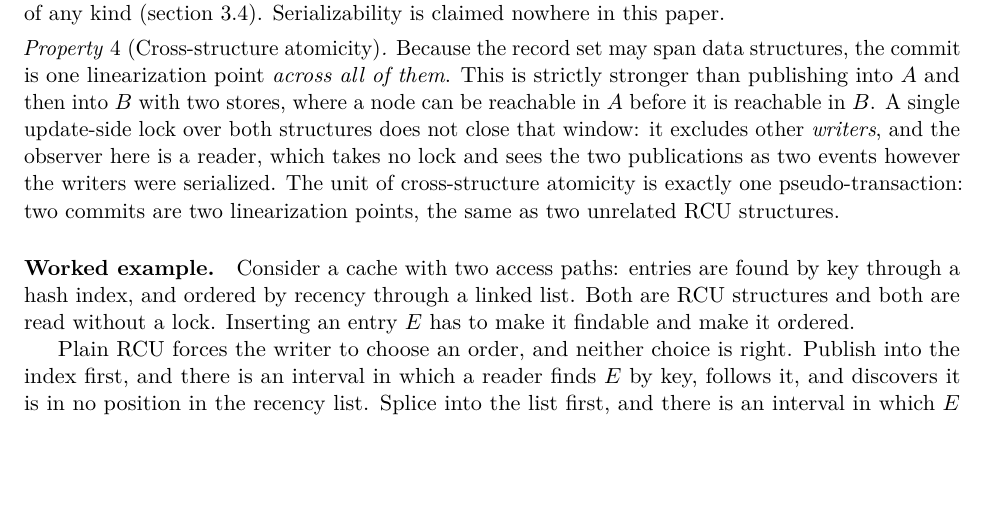
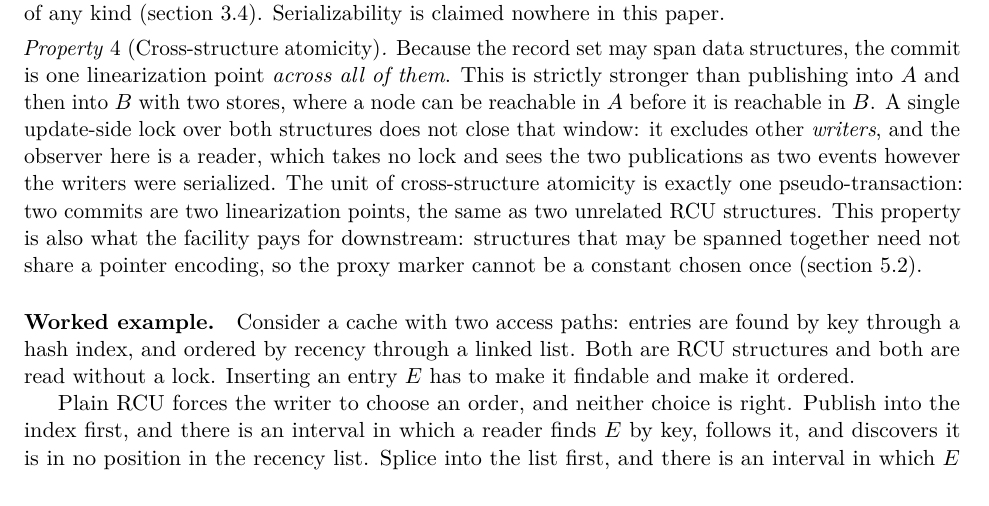
Before and after one commit to compudj/articles, a LaTeX paper (p1-sw-flip-latch/main.tex): part of page 9 of 47, cut so that both start at the same text, the shorter picture padded with empty space. Compiled offline with pdfLaTeX.

Commit message:
p1: prop:crossstructure names the cost it forces
McKenney suggests deferring the pointer-tagging complications to a later paper,
so that P1 can assume one bit throughout.  Mathieu is unsure, on the grounds
that the approach is claimed for composed data structures.

He is right, and sec:pertag already argues it: a fixed bit-0 tag fails for any
structure that has spent bit 0, which argues for a per-EMBEDDER tag; what forces
the tag per RECORD is cross-structure atomicity, since one pseudo-transaction
may span structures with different encodings.  So assuming one bit throughout
means either dropping prop:crossstructure or qualifying it to structures that
happen to agree on an encoding -- and sec:guarantees' own worked example commits
into a hash index and a recency list, which nothing says encode pointers alike.

That the suggestion could be made at all is the defect, though, not the
suggestion.  prop:crossstructure stated the guarantee and never mentioned that
it costs anything; the cost was argued twenty pages later, in a section the
reader meets as four subsections of tag mechanics with no stated reason to need
them.  Read in that order, the tag scheme does look like optional complexity.

The property now ends by naming what it forces, with a cref to sec:pertag.  The
guarantee and its price are one sentence apart instead of twenty pages, per the
rule 80cae05 recorded.

Signed-off-by: Mathieu Desnoyers <mathieu.desnoyers@efficios.com>

```diff
--- a/p1-sw-flip-latch/main.tex
+++ b/p1-sw-flip-latch/main.tex
@@ -658,7 +658,10 @@ both structures does not close that window: it excludes other \emph{writers},
 and the observer here is a reader, which takes no lock and sees the two
 publications as two events however the writers were serialized. The unit of cross-structure atomicity is exactly
 one \pseudotxn: two commits are two linearization points, the same as two
-unrelated \rcu structures.
+unrelated \rcu structures. This property is also what the facility pays for
+downstream: structures that may be spanned together need not share a pointer
+encoding, so the proxy marker cannot be a constant chosen once
+(\cref{sec:pertag}).
 \end{property}
 
 \paragraph{Worked example.} Consider a cache with two access paths: entries are
```
